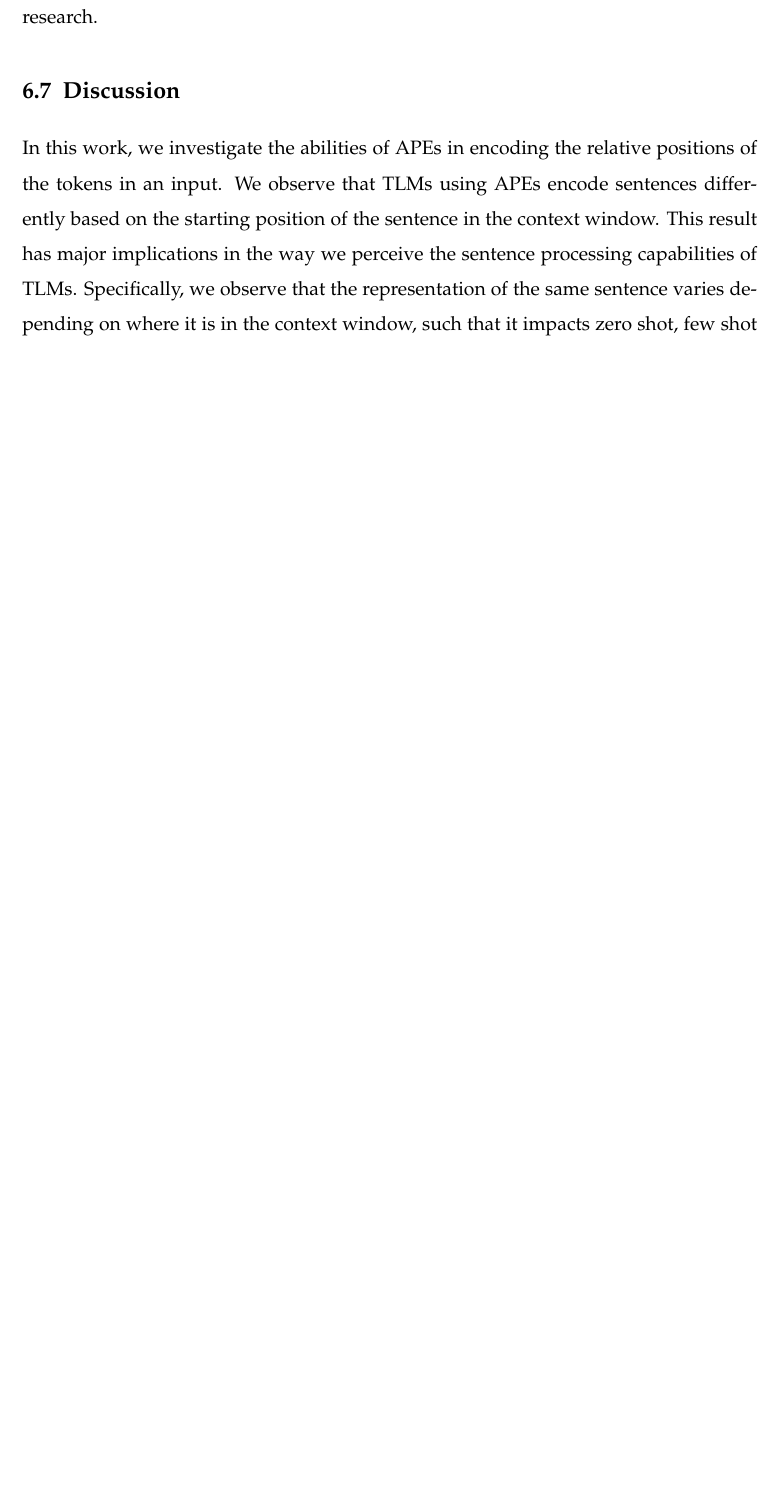
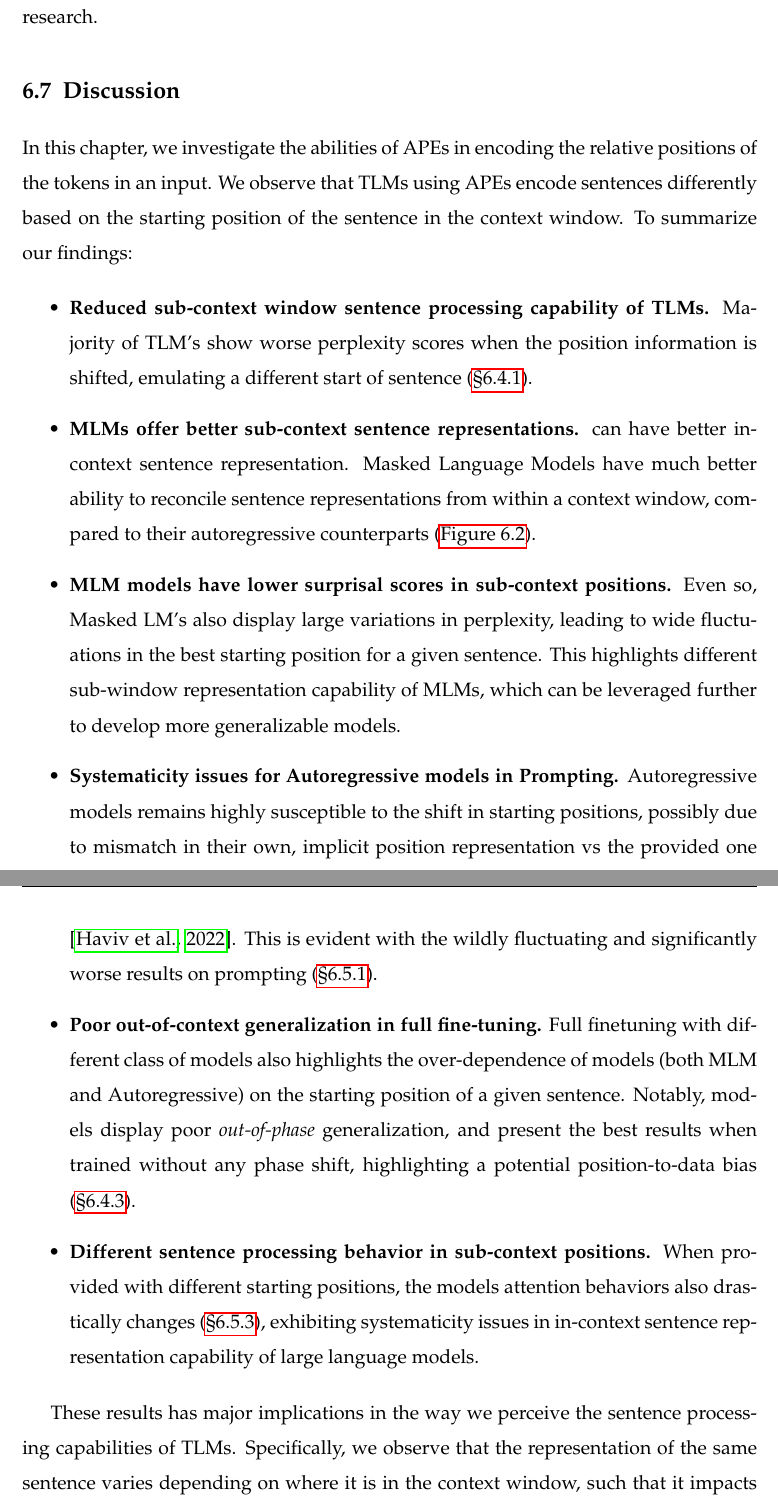
Before and after one commit to koustuvsinha/phd-thesis, a LaTeX thesis (thesis.tex): part of page 147 of 199 before the commit and two parts of pages 147 and 148 of 200 after it, the two joined at a grey line, cut so that both start at the same text, the shorter picture padded with empty space. Compiled offline with pdfLaTeX.

Commit message:
complete raw text of pos_enc paper

```diff
--- a/thesis.tex
+++ b/thesis.tex
@@ -87,6 +87,7 @@ morestring=[b]'
 
 \newcommand{\xhdr}[1]{{\noindent\bfseries #1}.}
 \def\Snospace~{\S{}} % If i don't add this overleaf complains
+\renewcommand{\chapterautorefname}{\Snospace}
 \renewcommand{\sectionautorefname}{\Snospace}
 \renewcommand{\subsectionautorefname}{\Snospace}
 \newcommand\boldred[1]{\textcolor{red}{\textbf{#1}}}
@@ -2094,5 +2095,16 @@ These works suggest that we have a lot left to explore about positional encoding
 \section{Discussion}
 \label{sec:pos_discussion}
 
-In this work, we investigate the abilities of APEs in encoding the relative positions of the tokens in an input. We observe that TLMs using APEs encode sentences differently based on the starting position of the sentence in the context window. This result has major implications in the way we perceive the sentence processing capabilities of TLMs.
+In this chapter, we investigate the abilities of APEs in encoding the relative positions of the tokens in an input. We observe that TLMs using APEs encode sentences differently based on the starting position of the sentence in the context window. To summarize our findings:
+
+\begin{itemize}
+  \item \textbf{Reduced sub-context window sentence processing capability of TLMs.} Majority of TLM's show worse perplexity scores when the position information is shifted, emulating a different start of sentence (\autoref{sec:pos_acceptability}).
+  \item \textbf{MLMs offer better sub-context sentence representations.} can have better in-context sentence representation.} Masked Language Models have much better ability to reconcile sentence representations from within a context window, compared to their autoregressive counterparts (\autoref{fig:acceptability}).
+  \item \textbf{MLM models have lower surprisal scores in sub-context positions.} Even so, Masked LM's also display large variations in perplexity, leading to wide fluctuations in the best starting position for a given sentence. This highlights different sub-window representation capability of MLMs, which can be leveraged further to develop more generalizable models.
+  \item \textbf{Systematicity issues for Autoregressive models in Prompting.} Autoregressive models remains highly susceptible to the shift in starting positions, possibly due to mismatch in their own, implicit position representation vs the provided one \citep{haviv2022}. This is evident with the wildly fluctuating and significantly worse results on prompting (\autoref{sec:pos_further_eval_prompts}).
+  \item \textbf{Poor out-of-context generalization in full fine-tuning.} Full finetuning with different class of models also highlights the over-dependence of models (both MLM and Autoregressive) on the starting position of a given sentence. Notably, models display poor \textit{out-of-phase} generalization, and present the best results when trained without any phase shift, highlighting a potential position-to-data bias (\autoref{sec:pos_finetuning}).
+  \item \textbf{Different sentence processing behavior in sub-context positions.} When provided with different starting positions, the models attention behaviors also drastically changes (\autoref{sec:pos_attention_analysis}), exhibiting systematicity issues in in-context sentence representation capability of large language models.
+\end{itemize}
+
+These results has major implications in the way we perceive the sentence processing capabilities of TLMs.
 Specifically, we observe that the representation of the same sentence varies depending on where it is in the context window, such that it impacts zero shot, few shot and full shot task performance of sub-window sentences.
```
Also changed, not shown: thesis.tex (6 more changed lines).
